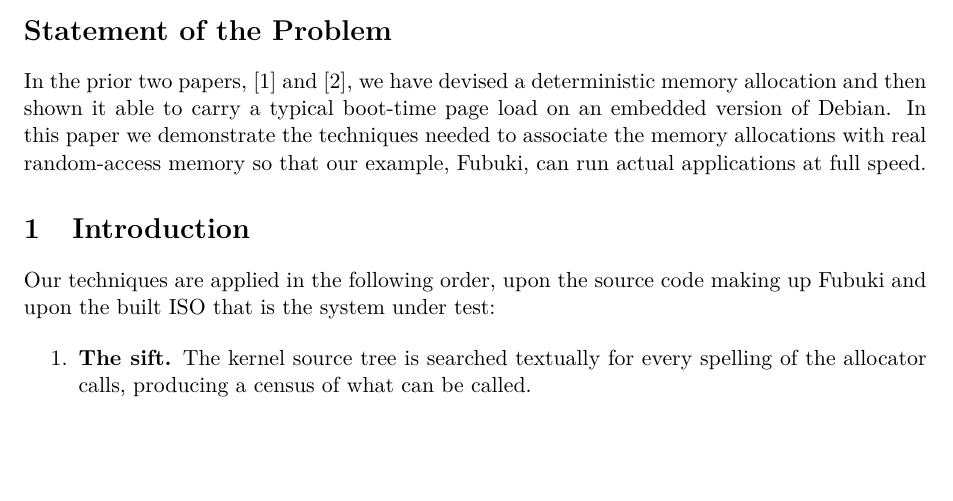
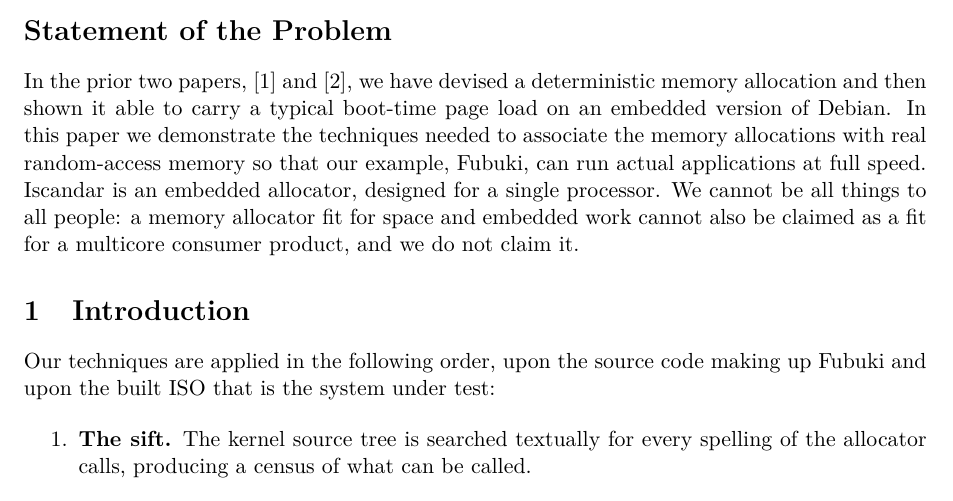
Before and after one commit to IronAutie/Iscandar-ram, a LaTeX paper (paper-3.tex): part of page 3 of 12, cut so that both start at the same text, the shorter picture padded with empty space. Compiled offline with pdfLaTeX.

Commit message:
Rebase the bridge patch set on 6.12.116; rule the four open items
The staged patches 0001-0004 were schematic in form and are now
rebased against the real 6.12.116 tree (build/patch/rebased/,
with REPORT.md): clean application, verified byte-identical
results, no rejects. Rulings of 2026-11-17, all recorded in the
report's section 9: the shared header sits at
include/iscandar_bridge.h and the glue at
include/linux/iscandar.h (run list wording corrected); the
0002/0003 return shapes take each function's own form, with
comments recording the staged text; the vfree door tests the
backing page, not the vmalloc address, and sits below the
in_interrupt delegation (two page helpers added to the bridge
core and glue in 0005); center 4.2 is served under a stated
uniprocessor precondition, its door mirroring the stock
rejections, refusing atomic callers, zeroing the run, and
gaining the free door the staged set lacked. The bench build
is uniprocessor by one derivative on the Fubuki config of
record. Paper: the embedded, single-processor scope sentence
added to the Statement of the Problem, at the author's stet.

```diff
--- a/paper-3.tex
+++ b/paper-3.tex
@@ -34,7 +34,7 @@ To Jennifer: Everything. Always. Forever.
 \end{abstract}
 
 \section*{Statement of the Problem}
-In the prior two papers, [1] and [2], we have devised a deterministic memory allocation and then shown it able to carry a typical boot-time page load on an embedded version of Debian. In this paper we demonstrate the techniques needed to associate the memory allocations with real random-access memory so that our example, Fubuki, can run actual applications at full speed.
+In the prior two papers, [1] and [2], we have devised a deterministic memory allocation and then shown it able to carry a typical boot-time page load on an embedded version of Debian. In this paper we demonstrate the techniques needed to associate the memory allocations with real random-access memory so that our example, Fubuki, can run actual applications at full speed. Iscandar is an embedded allocator, designed for a single processor. We cannot be all things to all people: a memory allocator fit for space and embedded work cannot also be claimed as a fit for a multicore consumer product, and we do not claim it.
 
 \section{Introduction}
 % Status: technique overview inserted at Andrew's direction, 2026-11-08.
```
Also changed, not shown: 9 other files.
